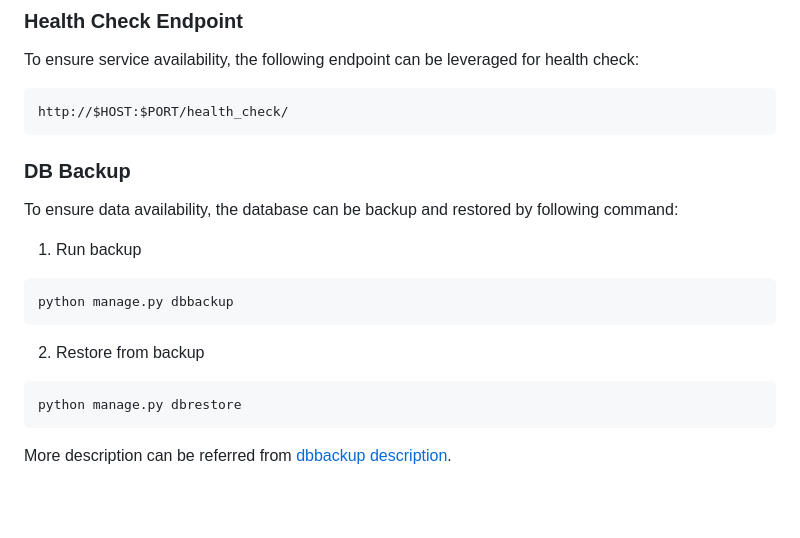
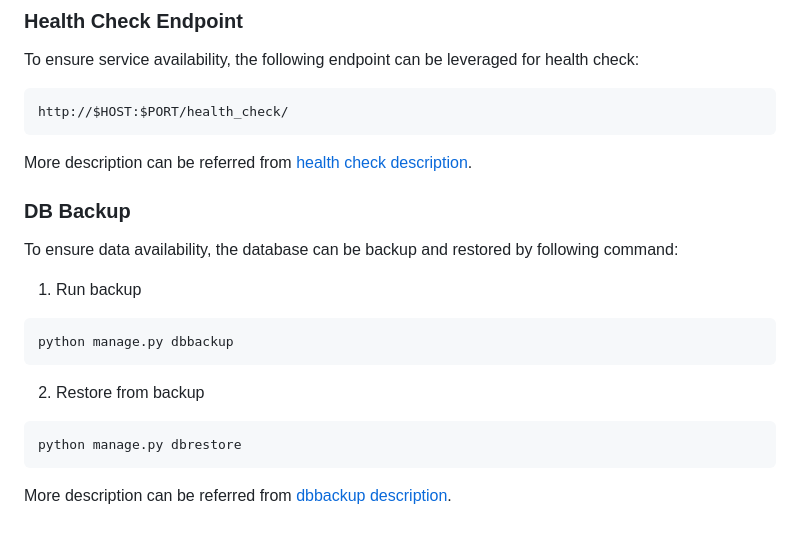
Before and after one commit to IFRC-Alert-Hub/Alert-Hub-Subscription-System, a Markdown page: README.md, the part around one of its changes. Rendered like a GitHub page; blank space fills up the shorter version.

Commit message:
Add health check documents (#97)
Co-authored-by: Yuechen Chen <yuechen.chen.22@ucl.ac.uk>

````diff
--- a/README.md
+++ b/README.md
@@ -89,6 +89,8 @@ To ensure service availability, the following endpoint can be leveraged for heal
 http://$HOST:$PORT/health_check/
 ```
 
+More description can be referred from [health check description](documents/health_check.md).
+
 ### DB Backup
 
 To ensure data availability, the database can be backup and restored by following command:
````
Also changed, not shown: other parts of README.md (+1 -1 lines), documents/health_check.md (added, +269 -0 lines), documents/dbbackup.md (renamed from dbbackup/dbbackup.md).
